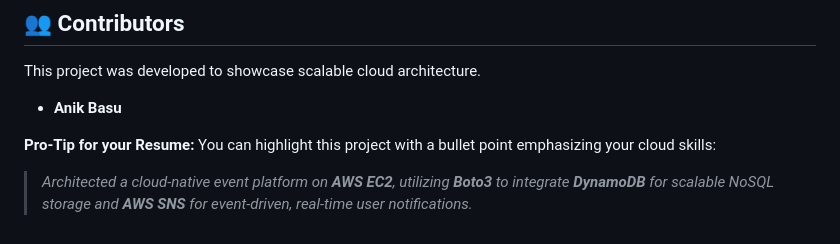
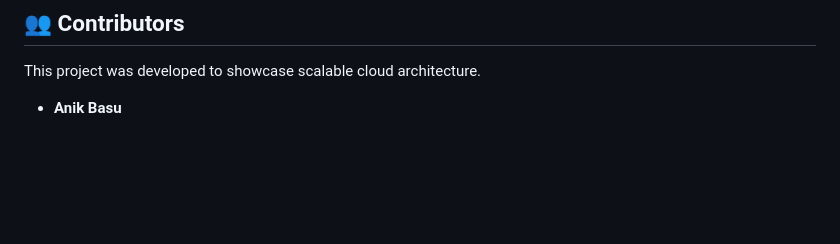
Before and after one commit to Rik-108/EventMingle, a Markdown page: README.md, the part around the change. Drawn GitHub-style; blank space fills up the shorter version.

Commit message:
Update contributors section in README.md
Removed a pro-tip for resume highlighting cloud skills.

```diff
--- a/README.md
+++ b/README.md
@@ -65,6 +65,3 @@ To provision and run this application on an AWS EC2 instance:
 ## 👥 Contributors
 This project was developed to showcase scalable cloud architecture.
 * **Anik Basu**
-
-**Pro-Tip for your Resume:** You can highlight this project with a bullet point emphasizing your cloud skills:
-> *Architected a cloud-native event platform on **AWS EC2**, utilizing **Boto3** to integrate **DynamoDB** for scalable NoSQL storage and **AWS SNS** for event-driven, real-time user notifications.*
```
